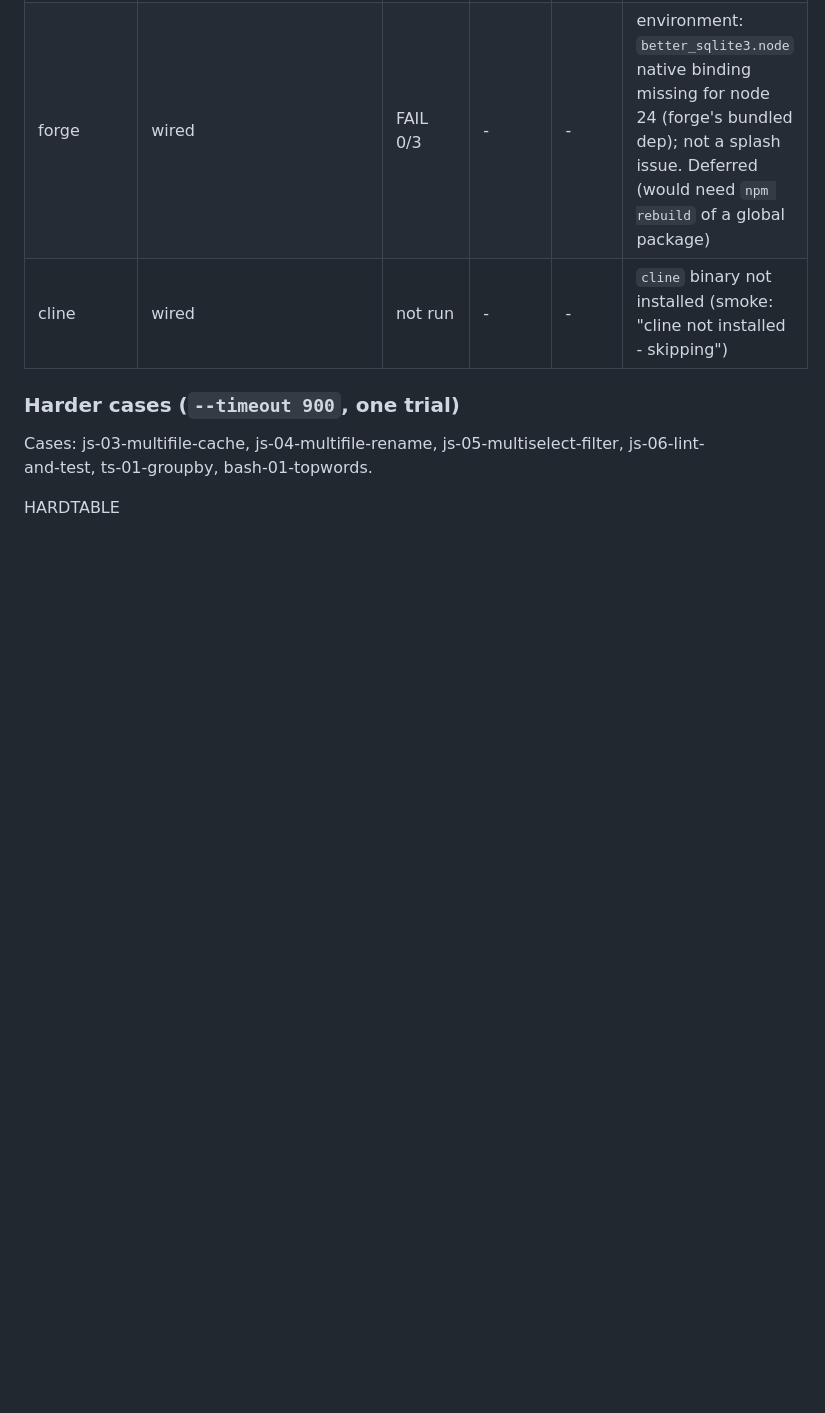
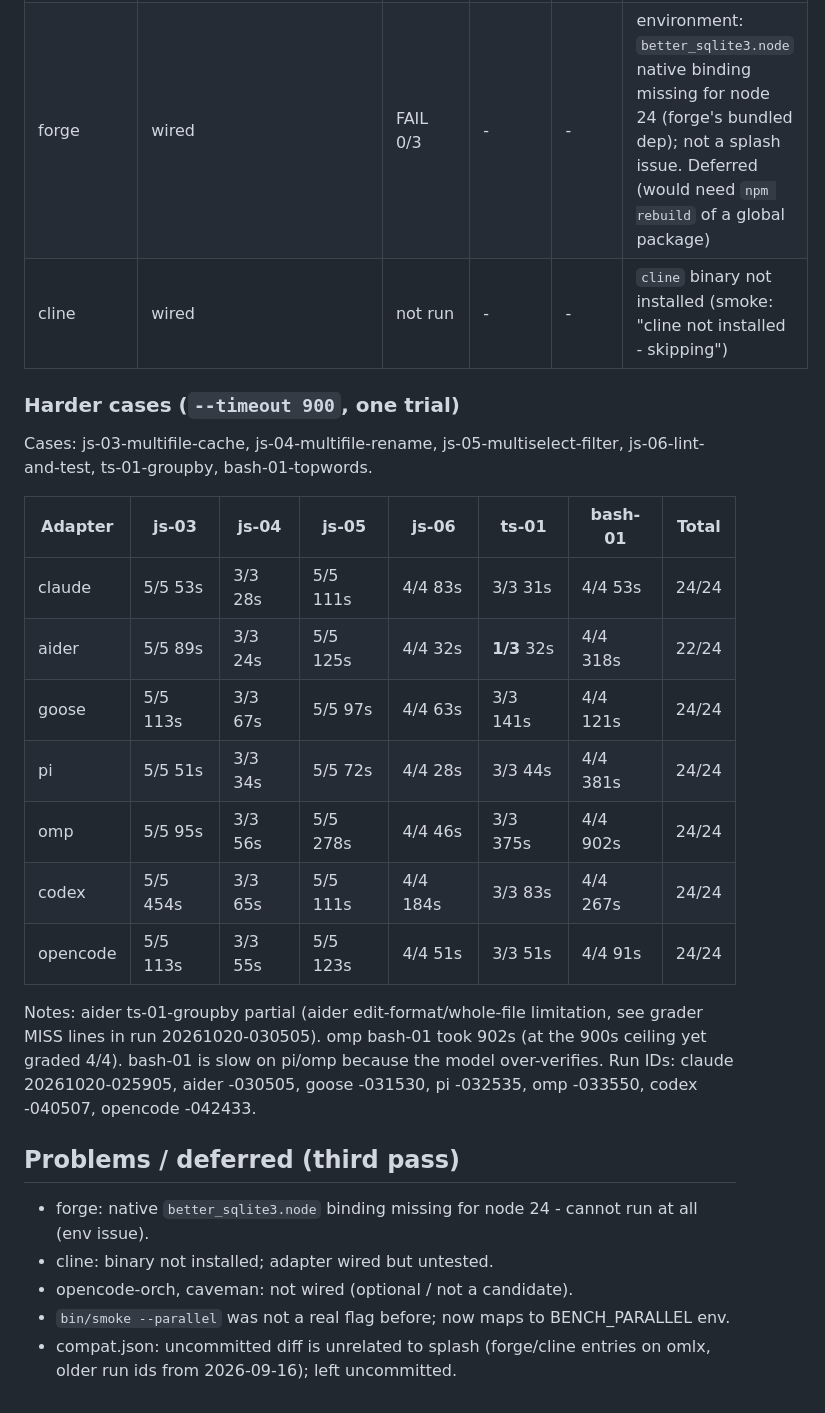
Before and after one commit to jesperronn/local-model-evaluator-bench, a Markdown page: docs/tools/splash.md, the part around the change. Rendered like a GitHub page; blank space fills up the shorter version.

Commit message:
docs(splash): harder-case results table and deferred list

```diff
--- a/docs/tools/splash.md
+++ b/docs/tools/splash.md
@@ -167,4 +167,26 @@ Bench runs used `BENCH_PARALLEL=1 BENCH_PARALLEL_EXPLICIT=1 ... --skip-compat-fi
 
 Cases: js-03-multifile-cache, js-04-multifile-rename, js-05-multiselect-filter, js-06-lint-and-test, ts-01-groupby, bash-01-topwords.
 
-HARDTABLE
+| Adapter | js-03 | js-04 | js-05 | js-06 | ts-01 | bash-01 | Total |
+|---|---|---|---|---|---|---|---|
+| claude | 5/5 53s | 3/3 28s | 5/5 111s | 4/4 83s | 3/3 31s | 4/4 53s | 24/24 |
+| aider | 5/5 89s | 3/3 24s | 5/5 125s | 4/4 32s | **1/3** 32s | 4/4 318s | 22/24 |
+| goose | 5/5 113s | 3/3 67s | 5/5 97s | 4/4 63s | 3/3 141s | 4/4 121s | 24/24 |
+| pi | 5/5 51s | 3/3 34s | 5/5 72s | 4/4 28s | 3/3 44s | 4/4 381s | 24/24 |
+| omp | 5/5 95s | 3/3 56s | 5/5 278s | 4/4 46s | 3/3 375s | 4/4 902s | 24/24 |
+| codex | 5/5 454s | 3/3 65s | 5/5 111s | 4/4 184s | 3/3 83s | 4/4 267s | 24/24 |
+| opencode | 5/5 113s | 3/3 55s | 5/5 123s | 4/4 51s | 3/3 51s | 4/4 91s | 24/24 |
+
+Notes: aider ts-01-groupby partial (aider edit-format/whole-file limitation, see grader MISS lines in
+run 20261020-030505). omp bash-01 took 902s (at the 900s ceiling yet graded 4/4). bash-01 is slow on
+pi/omp because the model over-verifies. Run IDs: claude 20261020-025905, aider -030505, goose -031530,
+pi -032535, omp -033550, codex -040507, opencode -042433.
+
+## Problems / deferred (third pass)
+
+- forge: native `better_sqlite3.node` binding missing for node 24 - cannot run at all (env issue).
+- cline: binary not installed; adapter wired but untested.
+- opencode-orch, caveman: not wired (optional / not a candidate).
+- `bin/smoke --parallel` was not a real flag before; now maps to BENCH_PARALLEL env.
+- compat.json: uncommitted diff is unrelated to splash (forge/cline entries on omlx, older
+  run ids from 2026-09-16); left uncommitted.
```
